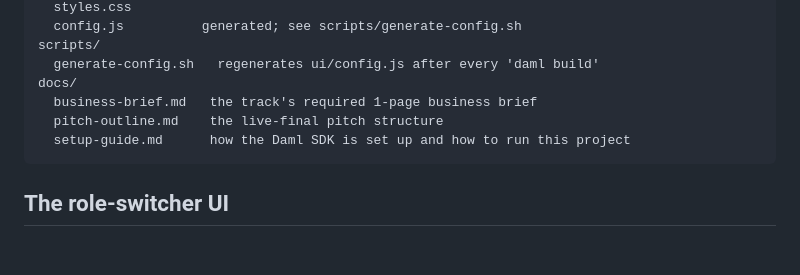
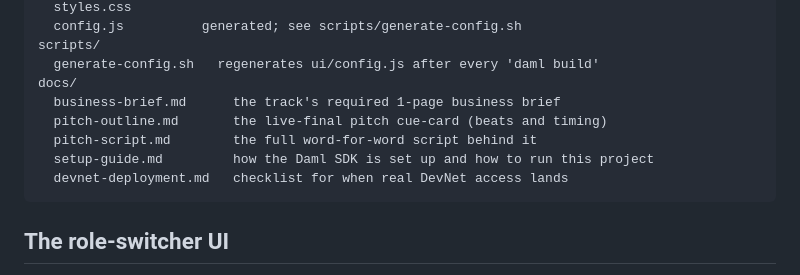
Before and after one commit to angelraph/mobilis, a Markdown page: README.md, the part around the change. Rendered like a GitHub page; blank space fills up the shorter version.

````diff
--- a/README.md
+++ b/README.md
@@ -83,9 +83,11 @@ ui/                  the role-switcher UI, a static page served by the JSON API
 scripts/
   generate-config.sh   regenerates ui/config.js after every 'daml build'
 docs/
-  business-brief.md   the track's required 1-page business brief
-  pitch-outline.md    the live-final pitch structure
-  setup-guide.md      how the Daml SDK is set up and how to run this project
+  business-brief.md      the track's required 1-page business brief
+  pitch-outline.md       the live-final pitch cue-card (beats and timing)
+  pitch-script.md        the full word-for-word script behind it
+  setup-guide.md         how the Daml SDK is set up and how to run this project
+  devnet-deployment.md   checklist for when real DevNet access lands
 ```
 
 ## The role-switcher UI
````
Also changed, not shown: docs/pitch-outline.md (+5 -0 lines), docs/pitch-script.md (added, +167 -0 lines).
